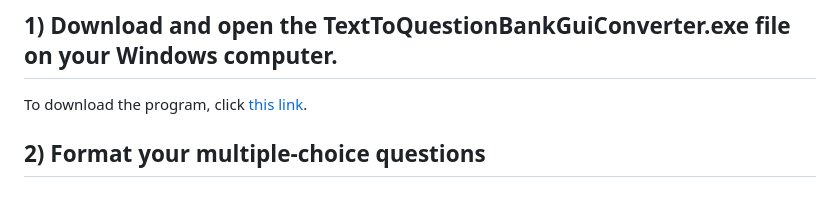
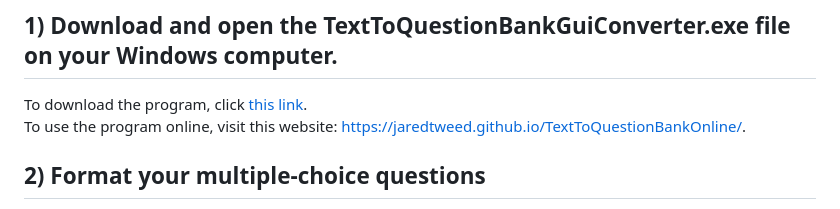
Before and after one commit to JaredTweed/TextToQuestionBankConverter, a Markdown page: README.md, the part around the change. GitHub-like rendering.

Commit message:
Update README.md to mention online version

```diff
--- a/README.md
+++ b/README.md
@@ -20,6 +20,7 @@ C:/Users/jared/Documents/GithubProjects/TextToQuestionBankConverter/images
 ## 1) Download and open the TextToQuestionBankGuiConverter.exe file on your Windows computer.
 
 To download the program, click [this link](https://raw.githubusercontent.com/JaredTweed/TextToQuestionBankConverter/main/TextToQuestionBankConverter.exe).
+To use the program online, visit this website: https://jaredtweed.github.io/TextToQuestionBankOnline/.
 
 ## 2) Format your multiple-choice questions
 Format them consistent with the following examples. Leave a blank line between questions. Mark the correct answer with an asterisk:
```
